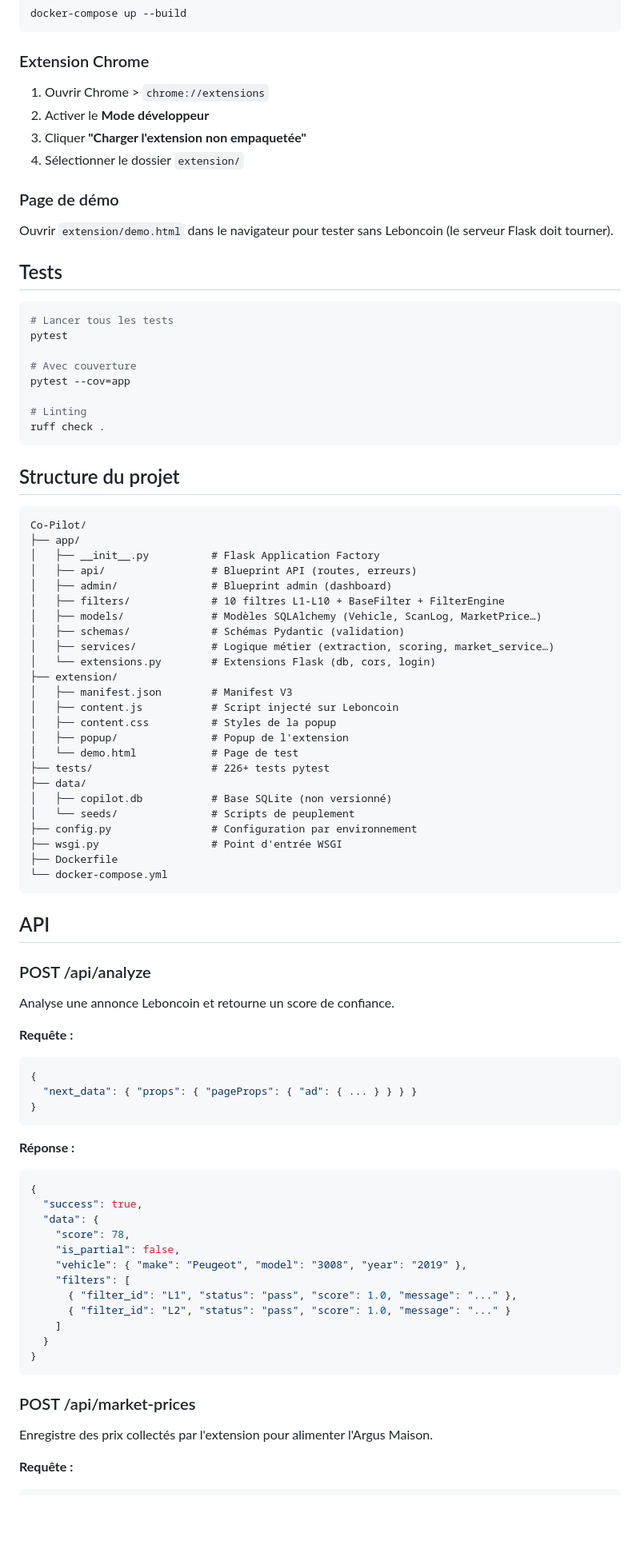
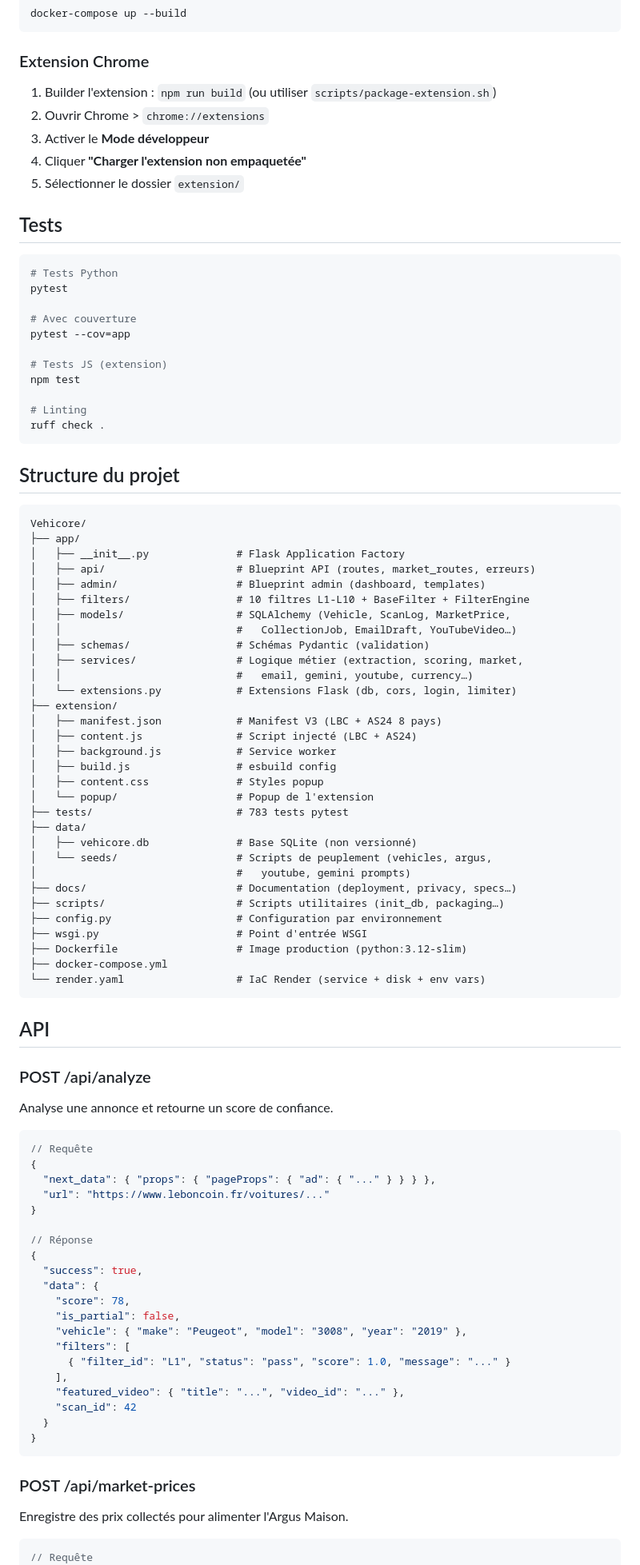
Before and after one commit to malikkaraoui/Co-Pilot, a Markdown page: README.md, the part around one of its changes. Shown at 80% size. GitHub-like rendering; blank space fills up the shorter version.

Commit message:
docs: update README — rebrand Vehicore, AS24 multi-pays, 783 tests, features actuelles

````diff
--- a/README.md
+++ b/README.md
@@ -159,23 +164,23 @@ docker-compose up --build
 
 ### Extension Chrome
 
-1. Ouvrir Chrome > `chrome://extensions`
-2. Activer le **Mode développeur**
-3. Cliquer **"Charger l'extension non empaquetée"**
-4. Sélectionner le dossier `extension/`
-
-### Page de démo
-
-Ouvrir `extension/demo.html` dans le navigateur pour tester sans Leboncoin (le serveur Flask doit tourner).
+1. Builder l'extension : `npm run build` (ou utiliser `scripts/package-extension.sh`)
+2. Ouvrir Chrome > `chrome://extensions`
+3. Activer le **Mode développeur**
+4. Cliquer **"Charger l'extension non empaquetée"**
+5. Sélectionner le dossier `extension/`
 
 ## Tests
 
 ```bash
-# Lancer tous les tests
+# Tests Python
 pytest
 
 # Avec couverture
 pytest --cov=app
+
+# Tests JS (extension)
+npm test
 
 # Linting
 ruff check .
@@ -184,49 +189,53 @@ ruff check .
 ## Structure du projet
 
 ```text
-Co-Pilot/
+Vehicore/
 ├── app/
-│   ├── __init__.py          # Flask Application Factory
-│   ├── api/                 # Blueprint API (routes, erreurs)
-│   ├── admin/               # Blueprint admin (dashboard)
-│   ├── filters/             # 10 filtres L1-L10 + BaseFilter + FilterEngine
-│   ├── models/              # Modèles SQLAlchemy (Vehicle, ScanLog, MarketPrice…)
-│   ├── schemas/             # Schémas Pydantic (validation)
-│   ├── services/            # Logique métier (extraction, scoring, market_service…)
-│   └── extensions.py        # Extensions Flask (db, cors, login)
+│   ├── __init__.py              # Flask Application Factory
+│   ├── api/                     # Blueprint API (routes, market_routes, erreurs)
+│   ├── admin/                   # Blueprint admin (dashboard, templates)
+│   ├── filters/                 # 10 filtres L1-L10 + BaseFilter + FilterEngine
+│   ├── models/                  # SQLAlchemy (Vehicle, ScanLog, MarketPrice,
+│   │                            #   CollectionJob, EmailDraft, YouTubeVideo…)
+│   ├── schemas/                 # Schémas Pydantic (validation)
+│   ├── services/                # Logique métier (extraction, scoring, market,
+│   │                            #   email, gemini, youtube, currency…)
+│   └── extensions.py            # Extensions Flask (db, cors, login, limiter)
 ├── extension/
-│   ├── manifest.json        # Manifest V3
-│   ├── content.js           # Script injecté sur Leboncoin
-│   ├── content.css          # Styles de la popup
-│   ├── popup/               # Popup de l'extension
-│   └── demo.html            # Page de test
-├── tests/                   # 226+ tests pytest
+│   ├── manifest.json            # Manifest V3 (LBC + AS24 8 pays)
+│   ├── content.js               # Script injecté (LBC + AS24)
+│   ├── background.js            # Service worker
+│   ├── build.js                 # esbuild config
+│   ├── content.css              # Styles popup
+│   └── popup/                   # Popup de l'extension
+├── tests/                       # 783 tests pytest
 ├── data/
-│   ├── copilot.db           # Base SQLite (non versionné)
-│   └── seeds/               # Scripts de peuplement
-├── config.py                # Configuration par environnement
-├── wsgi.py                  # Point d'entrée WSGI
-├── Dockerfile
-└── docker-compose.yml
+│   ├── vehicore.db              # Base SQLite (non versionné)
+│   └── seeds/                   # Scripts de peuplement (vehicles, argus,
+│                                #   youtube, gemini prompts)
+├── docs/                        # Documentation (deployment, privacy, specs…)
+├── scripts/                     # Scripts utilitaires (init_db, packaging…)
+├── config.py                    # Configuration par environnement
+├── wsgi.py                      # Point d'entrée WSGI
+├── Dockerfile                   # Image production (python:3.12-slim)
+├── docker-compose.yml
+└── render.yaml                  # IaC Render (service + disk + env vars)
 ```
 
 ## API
 
 ### POST /api/analyze
 
-Analyse une annonce Leboncoin et retourne un score de confiance.
-
-**Requête :**
+Analyse une annonce et retourne un score de confiance.
 
 ```json
+// Requête
 {
-  "next_data": { "props": { "pageProps": { "ad": { ... } } } }
+  "next_data": { "props": { "pageProps": { "ad": { "..." } } } },
+  "url": "https://www.leboncoin.fr/voitures/..."
 }
-```
 
-**Réponse :**
-
-```json
+// Réponse
 {
   "success": true,
   "data": {
@@ -234,18 +243,18 @@ Analyse une annonce Leboncoin et retourne un score de confiance.
     "is_partial": false,
     "vehicle": { "make": "Peugeot", "model": "3008", "year": "2019" },
     "filters": [
-      { "filter_id": "L1", "status": "pass", "score": 1.0, "message": "..." },
-      { "filter_id": "L2", "status": "pass", "score": 1.0, "message": "..." }
-    ]
+      { "filter_id": "L1", "status": "pass", "score": 1.0, "message": "..." }
+    ],
+    "featured_video": { "title": "...", "video_id": "..." },
+    "scan_id": 42
   }
 }
 ```
 
 ### POST /api/market-prices
 
-Enregistre des prix collectés par l'extension pour alimenter l'Argus Maison.
-
-**Requête :**
+Enregistre des prix collectés pour alimenter l'Argus Maison.
 
 ```json
+// Requête
 {
````
Also changed, not shown: other parts of README.md (+101 -82 lines).
